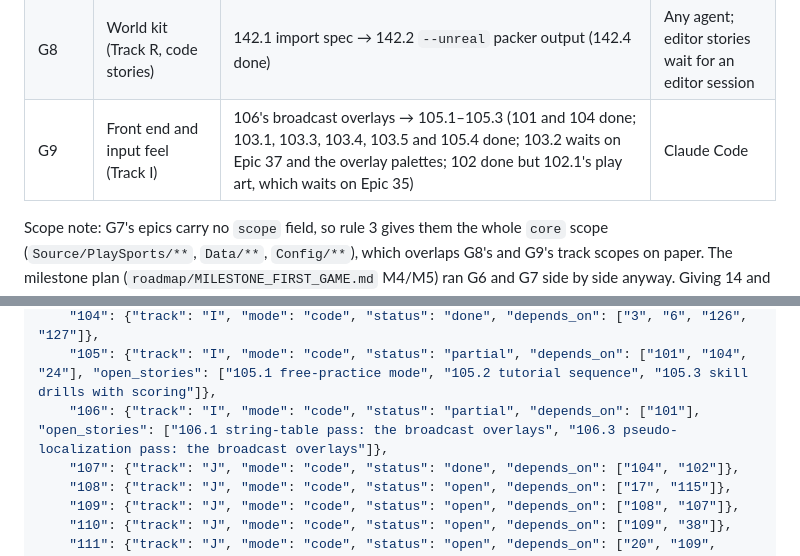
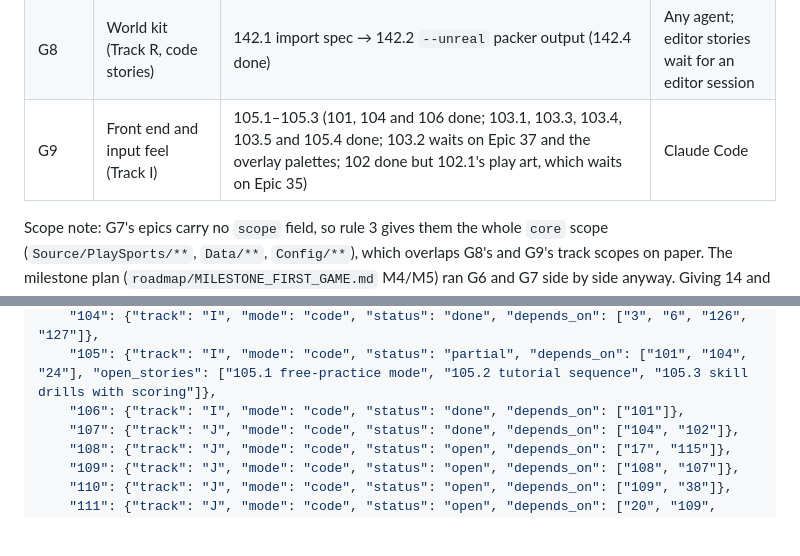
Before and after one commit to agentchieflou/play-sports, a Markdown page: roadmap/PARALLEL.md, 2 parts joined by grey strips. Drawn GitHub-style; blank space fills up the shorter version.

Commit message:
PARALLEL.md: Epic 106 done (#142, batch 8)
Co-Authored-By: Claude Opus 5.5 <noreply@anthropic.com>
Claude-Session: https://claude.ai/code/session_01Qpt1eHqawSsVVojVf9S7iZ

```diff
--- a/roadmap/PARALLEL.md
+++ b/roadmap/PARALLEL.md
@@ -43,7 +43,7 @@ These groups can run at the same time (see the scope note under the table):
 | G5 | Bridge track | 25: 25.3 MCP server and 25.5 router done; 25.1–25.2 Autonomix and 25.6 smoke test need an editor, 25.4 registration waits on the owner (then 118/119) | Any strong agent |
 | G7 | Phase 2 AI | 17.4 (scramble drill and blown coverage done; live blocked-kick chaos is open), 17.5's device measurement (14, 15, 16, 18 done) | Any strong agent |
 | G8 | World kit (Track R, code stories) | 142.1 import spec → 142.2 `--unreal` packer output (142.4 done) | Any agent; editor stories wait for an editor session |
-| G9 | Front end and input feel (Track I) | 106's broadcast overlays → 105.1–105.3 (101 and 104 done; 103.1, 103.3, 103.4, 103.5 and 105.4 done; 103.2 waits on Epic 37 and the overlay palettes; 102 done but 102.1's play art, which waits on Epic 35) | Claude Code |
+| G9 | Front end and input feel (Track I) | 105.1–105.3 (101, 104 and 106 done; 103.1, 103.3, 103.4, 103.5 and 105.4 done; 103.2 waits on Epic 37 and the overlay palettes; 102 done but 102.1's play art, which waits on Epic 35) | Claude Code |
 
 Scope note: G7's epics carry no `scope` field, so rule 3 gives them the whole `core` scope
 (`Source/PlaySports/**`, `Data/**`, `Config/**`), which overlaps G8's and G9's track scopes on
@@ -205,7 +205,7 @@ one CI run) rather than re-merging main into each PR after every landing.
     "103": {"track": "I", "mode": "code", "status": "partial", "depends_on": ["101"], "open_stories": ["103.2 colorblind-safe modes (library done; waits on Epic 37 team colors and the overlay palettes)"]},
     "104": {"track": "I", "mode": "code", "status": "done", "depends_on": ["3", "6", "126", "127"]},
     "105": {"track": "I", "mode": "code", "status": "partial", "depends_on": ["101", "104", "24"], "open_stories": ["105.1 free-practice mode", "105.2 tutorial sequence", "105.3 skill drills with scoring"]},
-    "106": {"track": "I", "mode": "code", "status": "partial", "depends_on": ["101"], "open_stories": ["106.1 string-table pass: the broadcast overlays", "106.3 pseudo-localization pass: the broadcast overlays"]},
+    "106": {"track": "I", "mode": "code", "status": "done", "depends_on": ["101"]},
     "107": {"track": "J", "mode": "code", "status": "done", "depends_on": ["104", "102"]},
     "108": {"track": "J", "mode": "code", "status": "open", "depends_on": ["17", "115"]},
     "109": {"track": "J", "mode": "code", "status": "open", "depends_on": ["108", "107"]},
```
